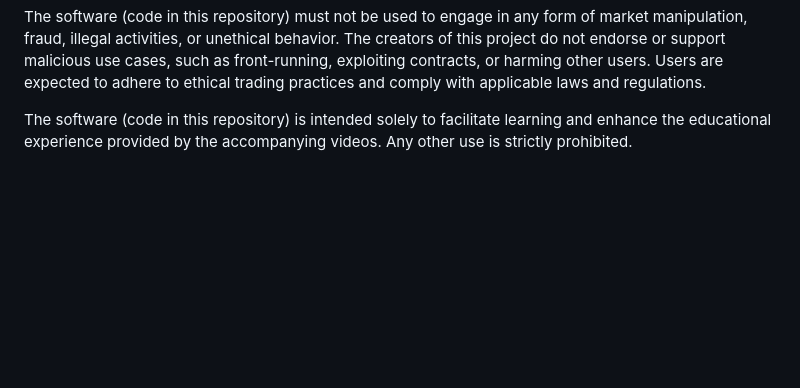
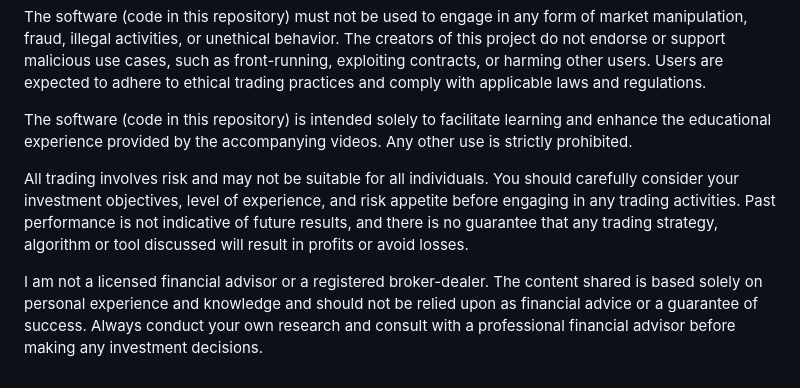
Before and after one commit to shonuff1221/SolanaTokenSniper, a Markdown page: README.md, the part around the change. GitHub-like rendering; blank space fills up the shorter version.

```diff
--- a/README.md
+++ b/README.md
@@ -81,3 +81,7 @@ By using this software, you acknowledge that the creators and contributors of th
 The software (code in this repository) must not be used to engage in any form of market manipulation, fraud, illegal activities, or unethical behavior. The creators of this project do not endorse or support malicious use cases, such as front-running, exploiting contracts, or harming other users. Users are expected to adhere to ethical trading practices and comply with applicable laws and regulations.
 
 The software (code in this repository) is intended solely to facilitate learning and enhance the educational experience provided by the accompanying videos. Any other use is strictly prohibited.
+
+All trading involves risk and may not be suitable for all individuals. You should carefully consider your investment objectives, level of experience, and risk appetite before engaging in any trading activities. Past performance is not indicative of future results, and there is no guarantee that any trading strategy, algorithm or tool discussed will result in profits or avoid losses.
+
+I am not a licensed financial advisor or a registered broker-dealer. The content shared is based solely on personal experience and knowledge and should not be relied upon as financial advice or a guarantee of success. Always conduct your own research and consult with a professional financial advisor before making any investment decisions.
```
